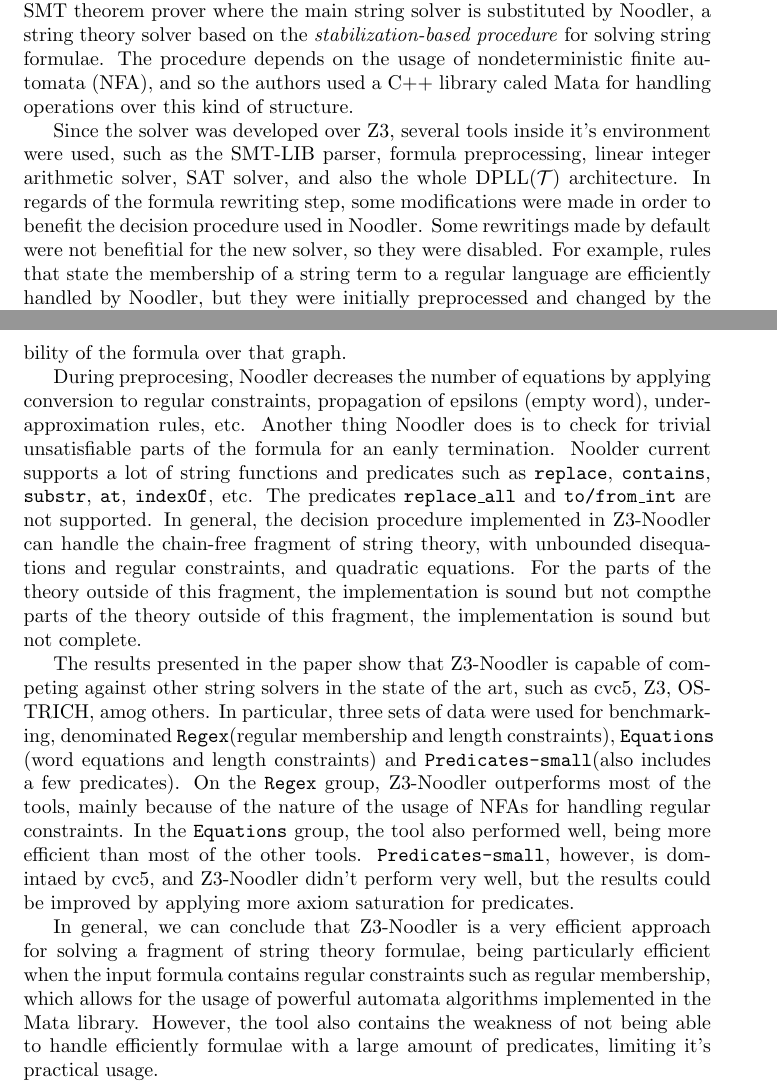
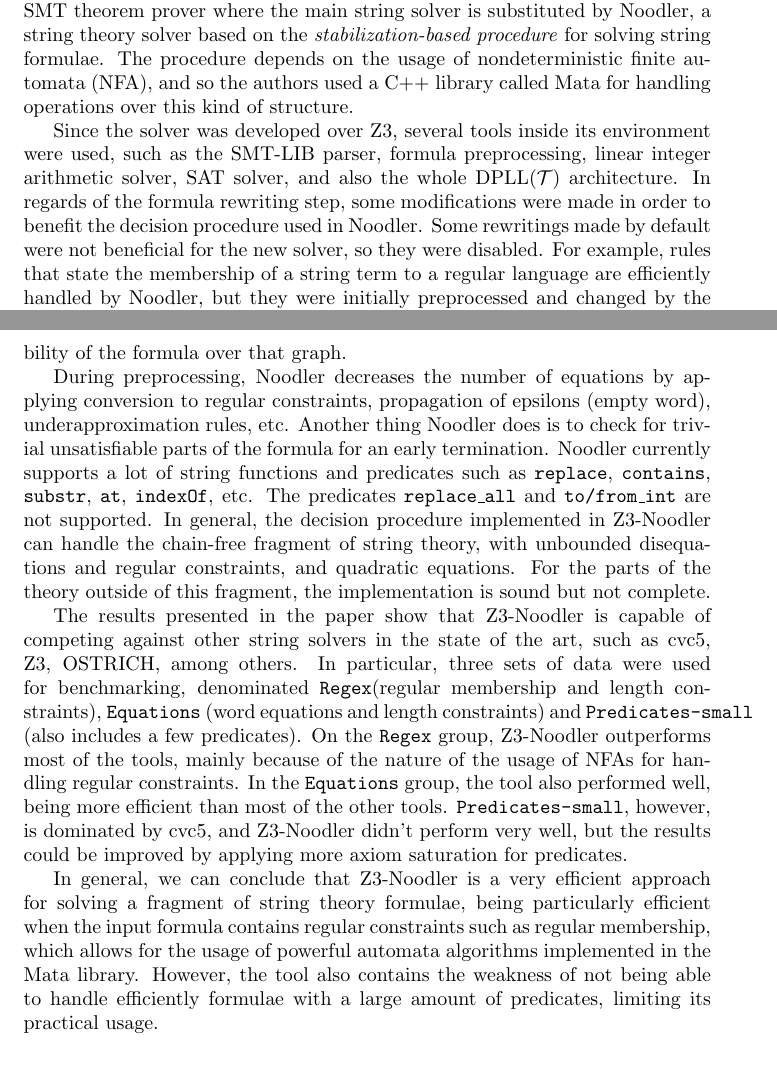
Before and after one commit to lframosferreira/smt-course, a LaTeX document (seminar/report/report.tex): two parts of pages 1 and 2 of 2, joined at a grey line, cut so that both start at the same text, the shorter picture padded with empty space. Compiled offline with pdfLaTeX.

Commit message:
fixed typing mistakes in report.tex

```diff
--- a/seminar/report/report.tex
+++ b/seminar/report/report.tex
@@ -16,11 +16,11 @@
 
 The paper presents a novel tool called Z3-Noodler, which is a fork of the Z3 SMT theorem prover where the main string solver is substituted by
 Noodler, a string theory solver based on the \textit{stabilization-based procedure} for solving string formulae. The procedure depends on the usage
-of nondeterministic finite automata (NFA), and so the authors used a C++ library caled Mata for handling operations over this kind of structure.
+of nondeterministic finite automata (NFA), and so the authors used a C++ library called Mata for handling operations over this kind of structure.
 
-Since the solver was developed over Z3, several tools inside it's environment were used, such as the SMT-LIB parser, formula preprocessing, linear integer arithmetic
+Since the solver was developed over Z3, several tools inside its environment were used, such as the SMT-LIB parser, formula preprocessing, linear integer arithmetic
 solver, SAT solver, and also the whole DPLL(\(\mathcal{T}\)) architecture. In regards of the formula rewriting step, some modifications were
-made in order to benefit the decision procedure used in Noodler. Some rewritings made by default were not benefitial for the new solver, so they were disabled.
+made in order to benefit the decision procedure used in Noodler. Some rewritings made by default were not beneficial for the new solver, so they were disabled.
 For example, rules that state the membership of a string term to a regular language are efficiently handled by Noodler, but they were initially preprocessed and changed
 by the default Z3 solver.
 
@@ -37,15 +37,15 @@
 the regular constraints in the formula into NFAs, and then apply, during the construction, determinizations and minimizations in the automata. For quadratic equations, in particular, a decision procedure
 called \textit{Nielsen transformation} is used, which constructs a graph from the formula and reason about the satisfiability of the formula over that graph.
 
-During preprocesing, Noodler decreases the number of equations by applying conversion to regular constraints, propagation of epsilons (empty word), underapproximation rules, etc.
-Another thing Noodler does is to check for trivial unsatisfiable parts of the formula for an eanly termination. Noolder current supports a lot of
+During preprocessing, Noodler decreases the number of equations by applying conversion to regular constraints, propagation of epsilons (empty word), underapproximation rules, etc.
+Another thing Noodler does is to check for trivial unsatisfiable parts of the formula for an early termination. Noodler currently supports a lot of
 string functions and predicates such as \texttt{replace}, \texttt{contains}, \texttt{substr}, \texttt{at}, \texttt{indexOf}, etc. The predicates \texttt{replace\_all} and
 \texttt{to/from\_int} are not supported. In general, the decision procedure implemented in Z3-Noodler can handle the chain-free fragment of string theory, with unbounded
-disequations and regular constraints, and quadratic equations. For the parts of the theory outside of this fragment, the implementation is sound but not compthe parts of the theory outside of this fragment, the implementation is sound but not complete.
+disequations and regular constraints, and quadratic equations. For the parts of the theory outside of this fragment, the implementation is sound but not complete.
 
-The results presented in the paper show that Z3-Noodler is capable of competing against other string solvers in the state of the art, such as cvc5, Z3, OSTRICH, amog others. In particular, three sets of data were used for benchmarking, denominated \texttt{Regex}(regular membership and length constraints), \texttt{Equations} (word equations and length constraints) and \texttt{Predicates-small}(also includes a few predicates). On the \texttt{Regex} group, Z3-Noodler outperforms most of the tools, mainly because of the nature of the usage of NFAs for handling regular constraints. In the \texttt{Equations} group, the tool also performed well, being more efficient than most of the other tools. \texttt{Predicates-small}, however, is domintaed by cvc5, and Z3-Noodler didn't perform very well, but the results could be improved by applying more axiom saturation for predicates.
+The results presented in the paper show that Z3-Noodler is capable of competing against other string solvers in the state of the art, such as cvc5, Z3, OSTRICH, among others. In particular, three sets of data were used for benchmarking, denominated \texttt{Regex}(regular membership and length constraints), \texttt{Equations} (word equations and length constraints) and \texttt{Predicates-small} (also includes a few predicates). On the \texttt{Regex} group, Z3-Noodler outperforms most of the tools, mainly because of the nature of the usage of NFAs for handling regular constraints. In the \texttt{Equations} group, the tool also performed well, being more efficient than most of the other tools. \texttt{Predicates-small}, however, is dominated by cvc5, and Z3-Noodler didn't perform very well, but the results could be improved by applying more axiom saturation for predicates.
 
-In general, we can conclude that Z3-Noodler is a very efficient approach for solving a fragment of string theory formulae, being particularly efficient when the input formula contains regular constraints such as regular membership, which allows for the usage of powerful automata algorithms implemented in the Mata library. However, the tool also contains the weakness of not being able to handle efficiently formulae with a large amount of predicates, limiting it's practical usage.
+In general, we can conclude that Z3-Noodler is a very efficient approach for solving a fragment of string theory formulae, being particularly efficient when the input formula contains regular constraints such as regular membership, which allows for the usage of powerful automata algorithms implemented in the Mata library. However, the tool also contains the weakness of not being able to handle efficiently formulae with a large amount of predicates, limiting its practical usage.
 
 
 \end{document}
```
Also changed, not shown: seminar/report/report.pdf.
